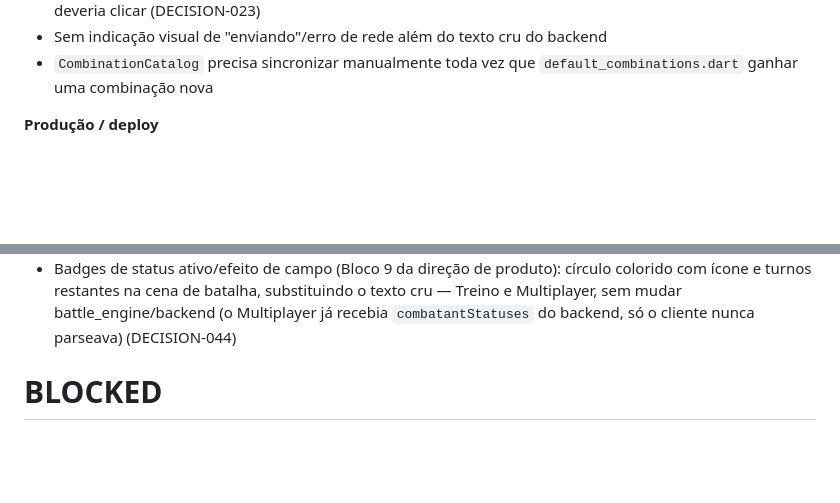
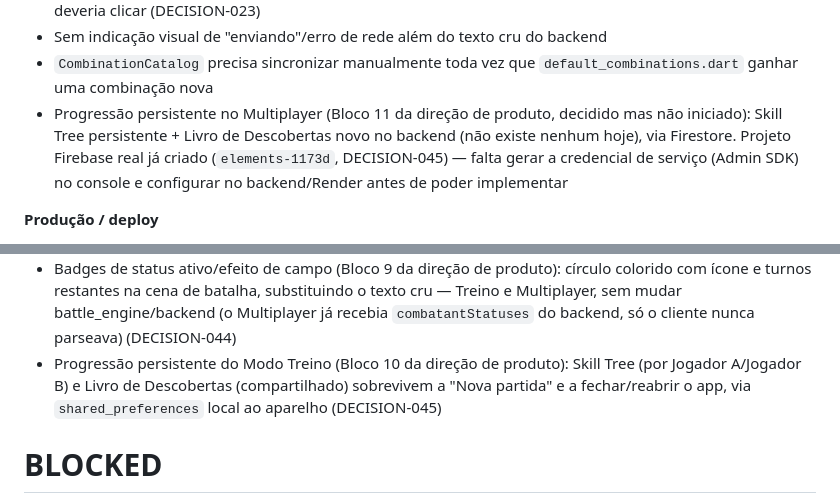
Before and after one commit to MarlonFer77/jogo-elementos, a Markdown page: TASKS.md, 2 parts joined by grey strips. Drawn GitHub-style; blank space fills up the shorter version.

```diff
--- a/TASKS.md
+++ b/TASKS.md
@@ -74,6 +74,12 @@ uma tarefa nova terminar revelando um gap novo.
   backend
 - `CombinationCatalog` precisa sincronizar manualmente toda vez que
   `default_combinations.dart` ganhar uma combinação nova
+- Progressão persistente no Multiplayer (Bloco 11 da direção de
+  produto, decidido mas não iniciado): Skill Tree persistente + Livro
+  de Descobertas novo no backend (não existe nenhum hoje), via
+  Firestore. Projeto Firebase real já criado (`elements-1173d`,
+  DECISION-045) — falta gerar a credencial de serviço (Admin SDK) no
+  console e configurar no backend/Render antes de poder implementar
 
 **Produção / deploy**
 - Backend implantado no Render (free tier) — ver DECISION-028. APK
@@ -434,6 +440,10 @@ uma tarefa nova terminar revelando um gap novo.
   batalha, substituindo o texto cru — Treino e Multiplayer, sem mudar
   battle_engine/backend (o Multiplayer já recebia `combatantStatuses`
   do backend, só o cliente nunca parseava) (DECISION-044)
+- Progressão persistente do Modo Treino (Bloco 10 da direção de
+  produto): Skill Tree (por Jogador A/Jogador B) e Livro de Descobertas
+  (compartilhado) sobrevivem a "Nova partida" e a fechar/reabrir o app,
+  via `shared_preferences` local ao aparelho (DECISION-045)
 
 # BLOCKED
 
```
Also changed, not shown: DECISIONS.md (+41 -0 lines).
